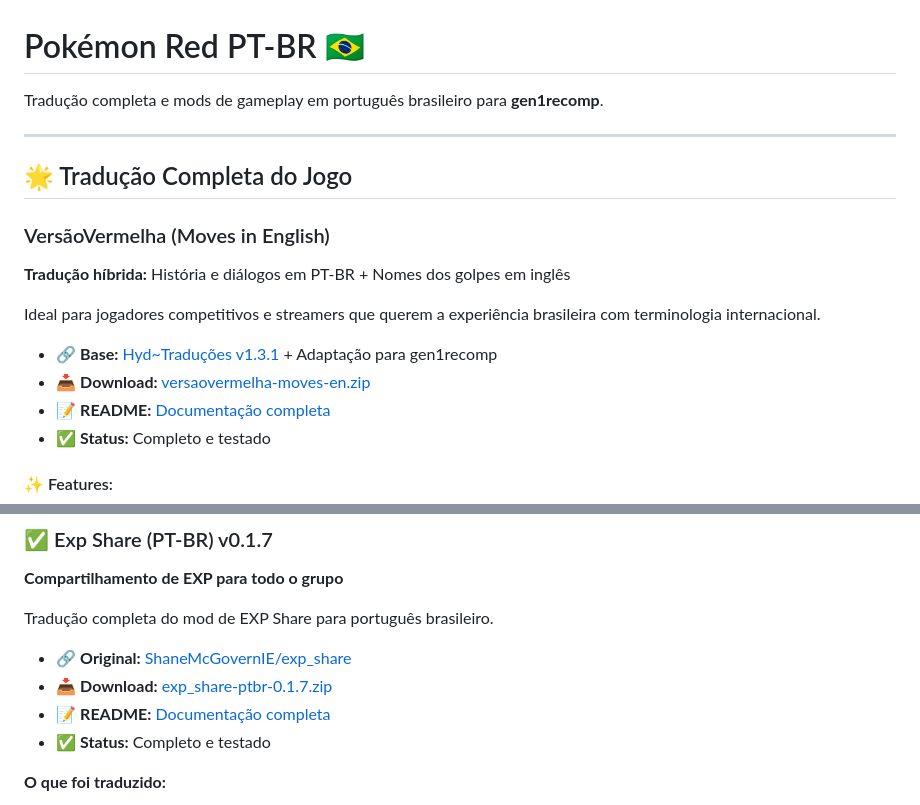
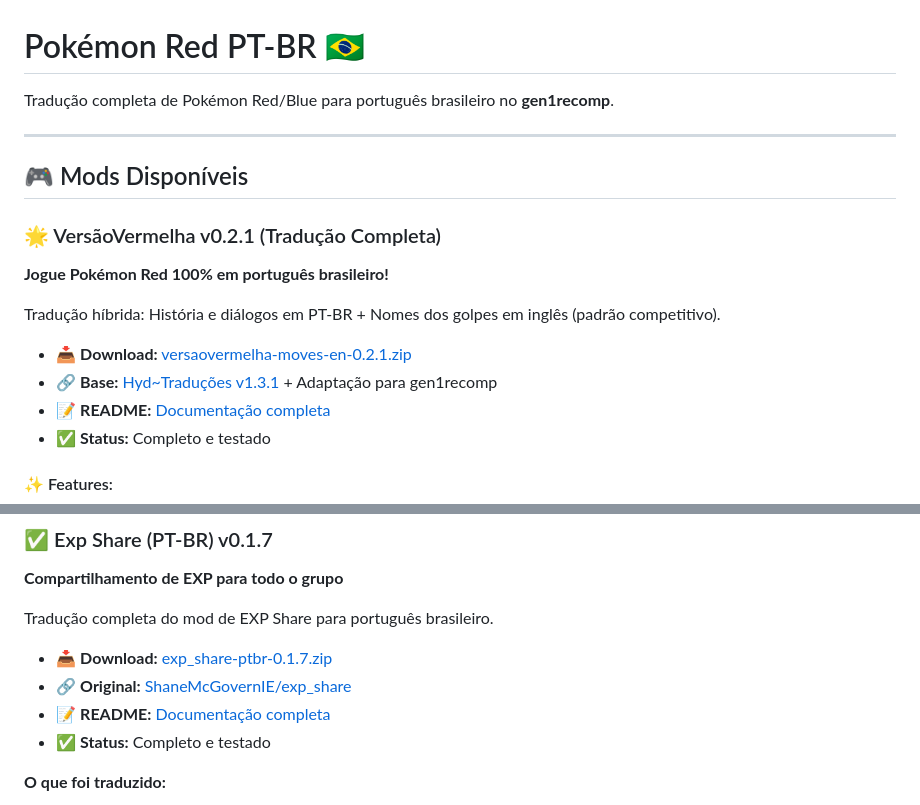
Before and after one commit to raphabarreto/pokered-ptbr, a Markdown page: README.md, 2 parts joined by grey strips. Drawn GitHub-style.

Commit message:
docs: reorganiza README para destacar VersãoVermelha como mod principal
• Coloca tradução completa (VersãoVermelha) em primeiro lugar
• Adiciona versão explícita (v0.2.1) no título
• Destaca download em primeiro na lista de links
• Clarifica que Exp Share é mod opcional de gameplay

```diff
--- a/README.md
+++ b/README.md
@@ -1,19 +1,19 @@
 # Pokémon Red PT-BR 🇧🇷
 
-Tradução completa e mods de gameplay em português brasileiro para **gen1recomp**.
+Tradução completa de Pokémon Red/Blue para português brasileiro no **gen1recomp**.
 
 ---
 
-## 🌟 Tradução Completa do Jogo
+## 🎮 Mods Disponíveis
 
-### VersãoVermelha (Moves in English)
+### 🌟 VersãoVermelha v0.2.1 (Tradução Completa)
 
-**Tradução híbrida:** História e diálogos em PT-BR + Nomes dos golpes em inglês
+**Jogue Pokémon Red 100% em português brasileiro!**
 
-Ideal para jogadores competitivos e streamers que querem a experiência brasileira com terminologia internacional.
+Tradução híbrida: História e diálogos em PT-BR + Nomes dos golpes em inglês (padrão competitivo).
 
+- 📥 **Download:** [versaovermelha-moves-en-0.2.1.zip](https://github.com/raphabarreto/pokered-ptbr/releases)
 - 🔗 **Base:** [Hyd~Traduções v1.3.1](https://www.romhacking.net.br/) + Adaptação para gen1recomp
-- 📥 **Download:** [versaovermelha-moves-en.zip](https://github.com/raphabarreto/pokered-ptbr/releases)
 - 📝 **README:** [Documentação completa](mods/versaovermelha_moves_en/README.md)
 - ✅ **Status:** Completo e testado
 
@@ -53,8 +53,8 @@ Ideal para jogadores competitivos e streamers que querem a experiência brasilei
 
 Tradução completa do mod de EXP Share para português brasileiro.
 
+- 📥 **Download:** [exp_share-ptbr-0.1.7.zip](https://github.com/raphabarreto/pokered-ptbr/releases)
 - 🔗 **Original:** [ShaneMcGovernIE/exp_share](https://github.com/ShaneMcGovernIE/exp_share)
-- 📥 **Download:** [exp_share-ptbr-0.1.7.zip](https://github.com/raphabarreto/pokered-ptbr/releases)
 - 📝 **README:** [Documentação completa](mods/exp_share_ptbr/README.md)
 - ✅ **Status:** Completo e testado
 
```
